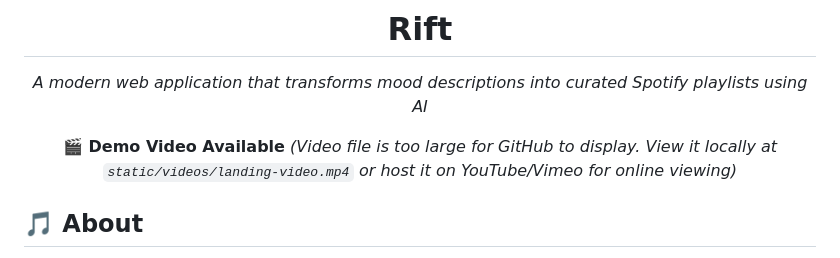
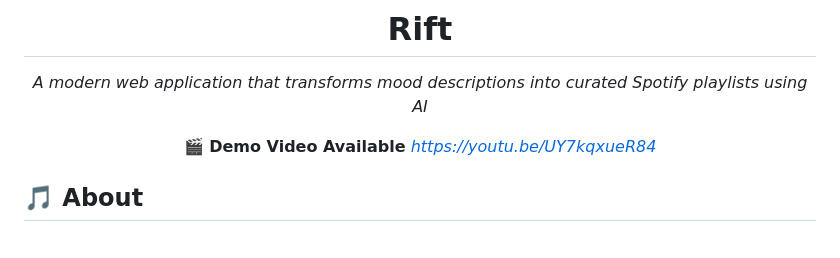
Before and after one commit to visu21ab/Rift, a Markdown page: README.md, the part around the change. Rendered like a GitHub page.

Commit message:
update demo link

```diff
--- a/README.md
+++ b/README.md
@@ -6,7 +6,7 @@
 
 *A modern web application that transforms mood descriptions into curated Spotify playlists using AI*
 
-**🎬 Demo Video Available** *(Video file is too large for GitHub to display. View it locally at `static/videos/landing-video.mp4` or host it on YouTube/Vimeo for online viewing)*
+**🎬 Demo Video Available** *https://youtu.be/UY7kqxueR84*
 
 </div>
 
```
